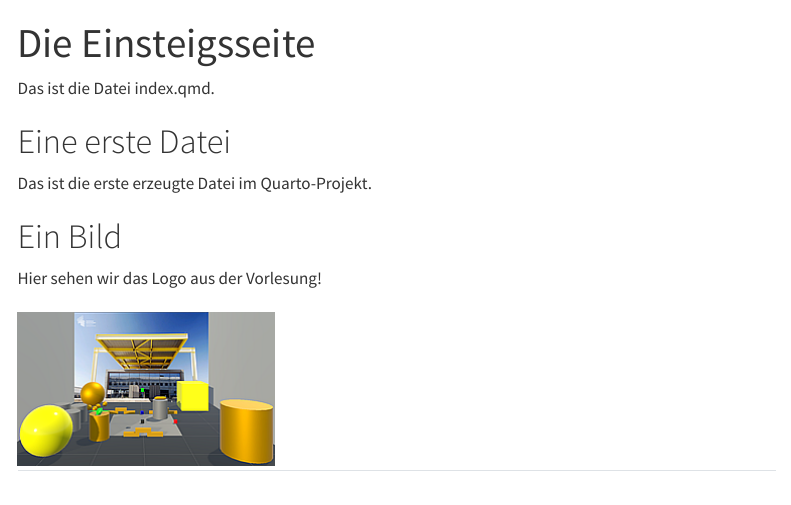
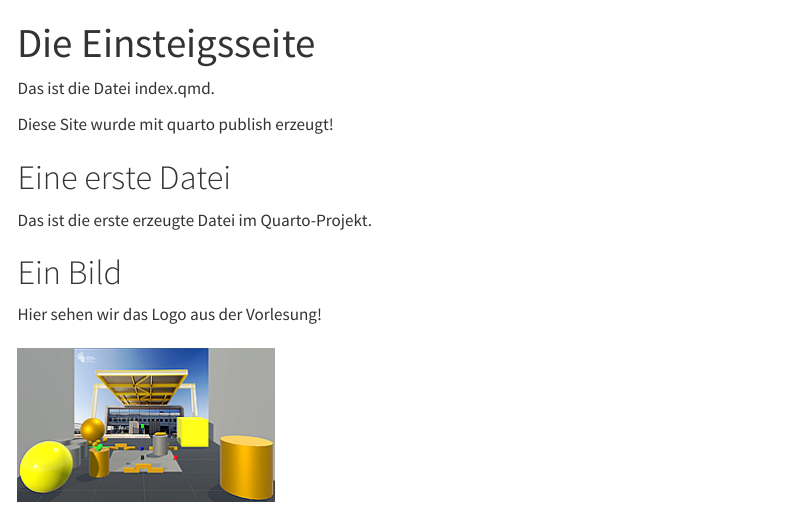
Before and after one commit to MBrill/Quartoghpages, a Quarto document (index.qmd): the page in a window 1100 px wide, from its top. Rendered offline with R 4.5, knitr and Pandoc in place of Quarto, with nearby package versions; menus at the side of the page are left out.

Commit message:
index verändert

```diff
--- a/index.qmd
+++ b/index.qmd
@@ -4,6 +4,8 @@ format: html
 editor: visual
 ---
 Das ist die Datei index.qmd.
+
+Diese Site wurde mit quarto publish erzeugt!
 
 # Eine erste Datei
 Das ist die erste erzeugte Datei im Quarto-Projekt.
```
